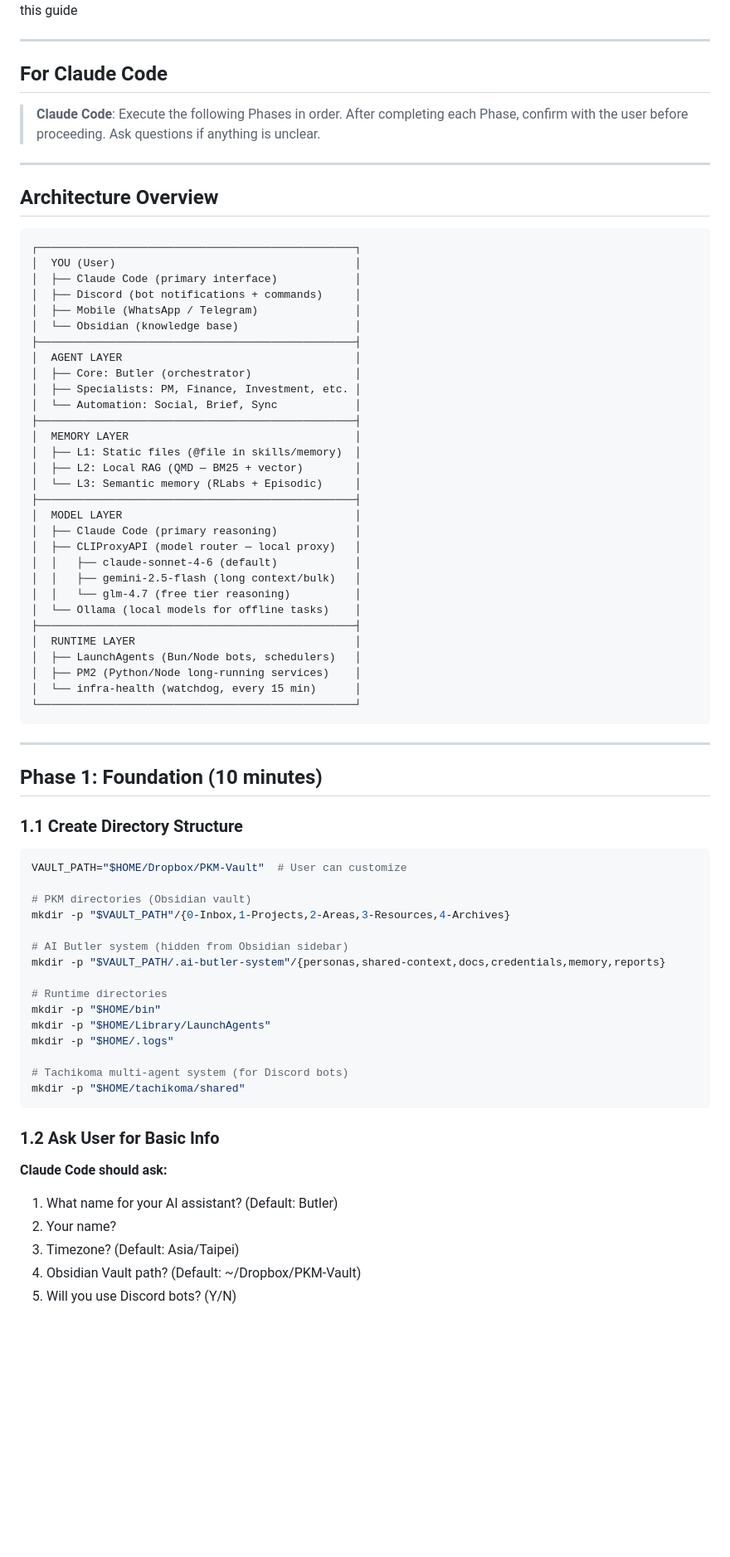
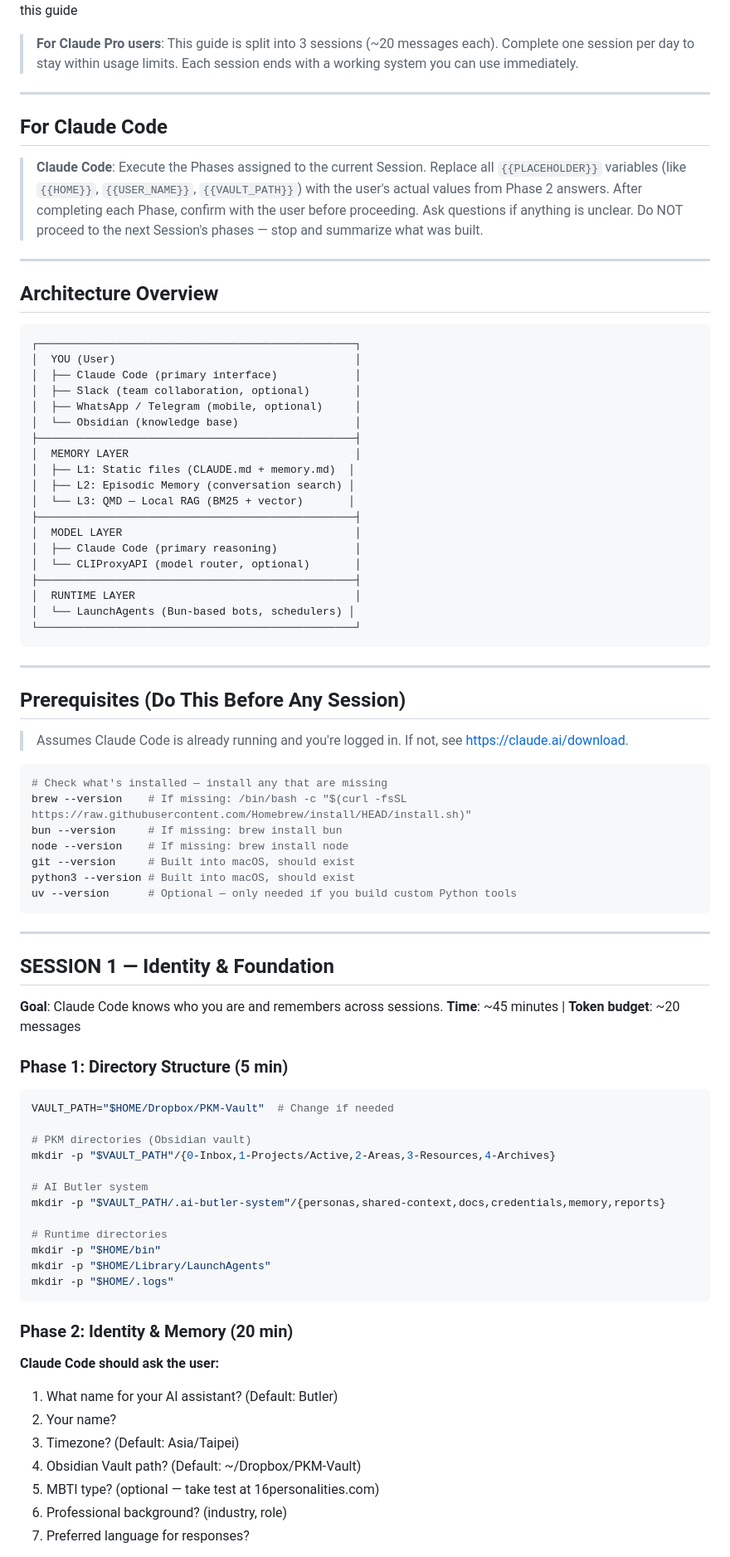
Before and after one commit to lmanchu/iris-system, a Markdown page: QUICK-START.md, the part around one of its changes. Shown at 83% size. GitHub-like rendering; blank space fills up the shorter version.

````diff
--- a/QUICK-START.md
+++ b/QUICK-START.md
@@ -5,10 +5,12 @@
 **Purpose**: Let Claude Code build your complete AI assistant system by reading this guide
+
+> **For Claude Pro users**: This guide is split into 3 sessions (~20 messages each). Complete one session per day to stay within usage limits. Each session ends with a working system you can use immediately.
 
 ---
 
 ## For Claude Code
 
-> **Claude Code**: Execute the following Phases in order. After completing each Phase, confirm with the user before proceeding. Ask questions if anything is unclear.
+> **Claude Code**: Execute the Phases assigned to the current Session. Replace all `{{PLACEHOLDER}}` variables (like `{{HOME}}`, `{{USER_NAME}}`, `{{VAULT_PATH}}`) with the user's actual values from Phase 2 answers. After completing each Phase, confirm with the user before proceeding. Ask questions if anything is unclear. Do NOT proceed to the next Session's phases — stop and summarize what was built.
 
 ---
 
@@ -18,65 +20,71 @@
 ┌─────────────────────────────────────────────────┐
 │  YOU (User)                                     │
 │  ├── Claude Code (primary interface)            │
-│  ├── Discord (bot notifications + commands)     │
-│  ├── Mobile (WhatsApp / Telegram)               │
+│  ├── Slack (team collaboration, optional)       │
+│  ├── WhatsApp / Telegram (mobile, optional)     │
 │  └── Obsidian (knowledge base)                  │
 ├─────────────────────────────────────────────────┤
-│  AGENT LAYER                                    │
-│  ├── Core: Butler (orchestrator)                │
-│  ├── Specialists: PM, Finance, Investment, etc. │
-│  └── Automation: Social, Brief, Sync            │
-├─────────────────────────────────────────────────┤
 │  MEMORY LAYER                                   │
-│  ├── L1: Static files (@file in skills/memory)  │
-│  ├── L2: Local RAG (QMD — BM25 + vector)        │
-│  └── L3: Semantic memory (RLabs + Episodic)     │
+│  ├── L1: Static files (CLAUDE.md + memory.md)  │
+│  ├── L2: Episodic Memory (conversation search) │
+│  └── L3: QMD — Local RAG (BM25 + vector)       │
 ├─────────────────────────────────────────────────┤
 │  MODEL LAYER                                    │
 │  ├── Claude Code (primary reasoning)            │
-│  ├── CLIProxyAPI (model router — local proxy)   │
-│  │   ├── claude-sonnet-4-6 (default)            │
-│  │   ├── gemini-2.5-flash (long context/bulk)   │
-│  │   └── glm-4.7 (free tier reasoning)          │
-│  └── Ollama (local models for offline tasks)    │
+│  └── CLIProxyAPI (model router, optional)       │
 ├─────────────────────────────────────────────────┤
 │  RUNTIME LAYER                                  │
-│  ├── LaunchAgents (Bun/Node bots, schedulers)   │
-│  ├── PM2 (Python/Node long-running services)    │
-│  └── infra-health (watchdog, every 15 min)      │
+│  └── LaunchAgents (Bun-based bots, schedulers) │
 └─────────────────────────────────────────────────┘
 ```
 
 ---
 
-## Phase 1: Foundation (10 minutes)
+## Prerequisites (Do This Before Any Session)
 
-### 1.1 Create Directory Structure
+> Assumes Claude Code is already running and you're logged in. If not, see https://claude.ai/download.
 
 ```bash
-VAULT_PATH="$HOME/Dropbox/PKM-Vault"  # User can customize
+# Check what's installed — install any that are missing
+brew --version    # If missing: /bin/bash -c "$(curl -fsSL https://raw.githubusercontent.com/Homebrew/install/HEAD/install.sh)"
+bun --version     # If missing: brew install bun
+node --version    # If missing: brew install node
+git --version     # Built into macOS, should exist
+python3 --version # Built into macOS, should exist
+uv --version      # Optional — only needed if you build custom Python tools
+```
+
+---
+
+## SESSION 1 — Identity & Foundation
+**Goal**: Claude Code knows who you are and remembers across sessions.
+**Time**: ~45 minutes | **Token budget**: ~20 messages
+
+### Phase 1: Directory Structure (5 min)
+
+```bash
+VAULT_PATH="$HOME/Dropbox/PKM-Vault"  # Change if needed
 
 # PKM directories (Obsidian vault)
-mkdir -p "$VAULT_PATH"/{0-Inbox,1-Projects,2-Areas,3-Resources,4-Archives}
+mkdir -p "$VAULT_PATH"/{0-Inbox,1-Projects/Active,2-Areas,3-Resources,4-Archives}
 
-# AI Butler system (hidden from Obsidian sidebar)
+# AI Butler system
 mkdir -p "$VAULT_PATH/.ai-butler-system"/{personas,shared-context,docs,credentials,memory,reports}
 
 # Runtime directories
 mkdir -p "$HOME/bin"
 mkdir -p "$HOME/Library/LaunchAgents"
 mkdir -p "$HOME/.logs"
-
-# Tachikoma multi-agent system (for Discord bots)
-mkdir -p "$HOME/tachikoma/shared"
 ```
 
-### 1.2 Ask User for Basic Info
+### Phase 2: Identity & Memory (20 min)
 
-**Claude Code should ask:**
+**Claude Code should ask the user:**
 1. What name for your AI assistant? (Default: Butler)
 2. Your name?
 3. Timezone? (Default: Asia/Taipei)
 4. Obsidian Vault path? (Default: ~/Dropbox/PKM-Vault)
-5. Will you use Discord bots? (Y/N)
+5. MBTI type? (optional — take test at 16personalities.com)
+6. Professional background? (industry, role)
+7. Preferred language for responses?
 
````
Also changed, not shown: other parts of QUICK-START.md (+210 -429 lines).
